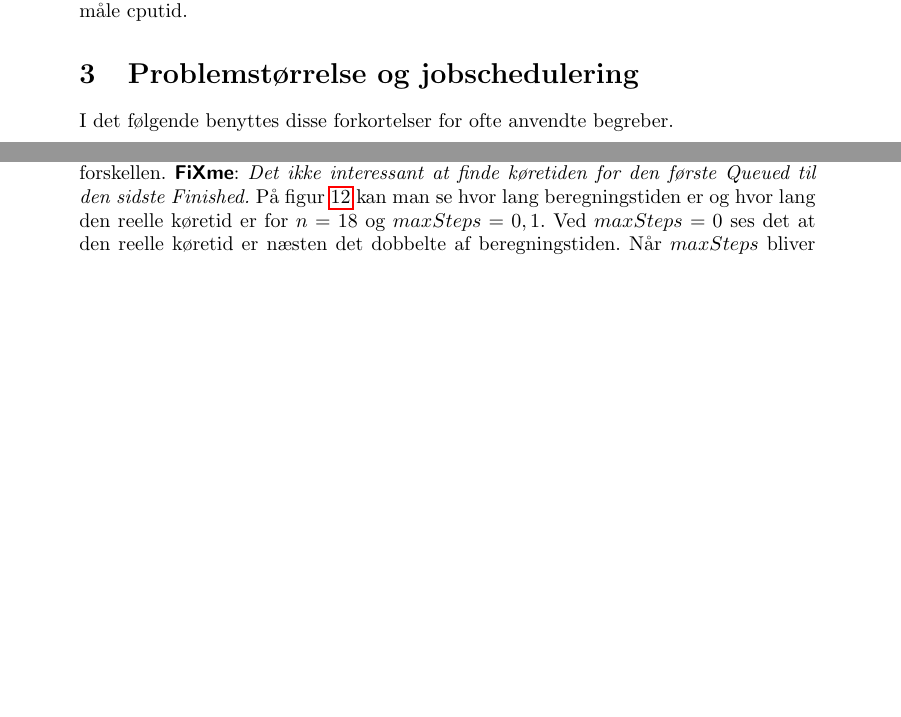
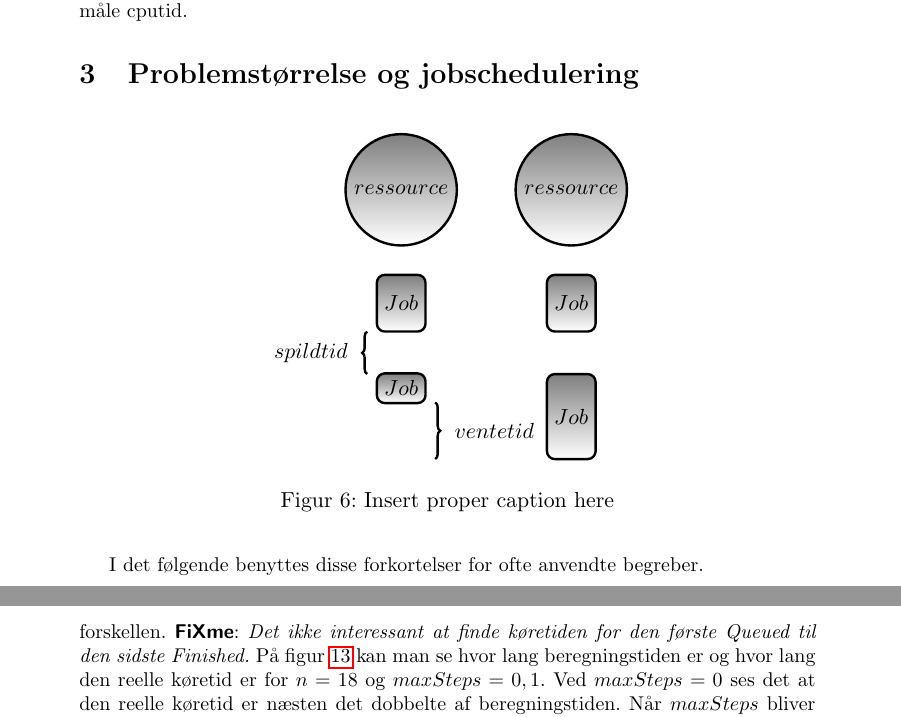
Before and after one commit to esmann/queens, a LaTeX document (doc/rapport/rapport.tex): two parts of pages 9 and 17 of 22 before the commit and two parts of pages 9 and 18 of 22 after it, joined at a grey line, cut so that both start at the same text, the shorter picture padded with empty space. Compiled offline with pdfLaTeX.

Commit message:
Figure one... many to go

```diff
--- a/doc/rapport/rapport.tex
+++ b/doc/rapport/rapport.tex
@@ -29,7 +29,8 @@
 \usepackage{multicol}
 \usepackage[draft,inline,nomargin,silent]{fixme}
 \usepackage{tikz}
-\usetikzlibrary{trees}
+\usetikzlibrary{trees,backgrounds,shapes,snakes}
+\tikzstyle{every picture}+=[remember picture]
 %\usepackage{pgflibrarytikztrees}
 \usepackage[final]{listings}
 \usepackage{fancyvrb}
@@ -291,6 +295,42 @@ Det bliver naturligvis et krav at alle delproblemer vi sender ud kan beregnes ud
 
 \section{Problemstørrelse og jobschedulering}\label{opdelingogschedulering}
 
+
+
+\begin{figure}[!h]
+\begin{center}
+
+\begin{tikzpicture}%[show background grid]
+%\tikzstyle{background grid}=[draw, black!50,step=.5cm]
+
+
+\draw[snake=brace,very thick] (-0.6,-3.25) --
+        node [draw=none,left=0.5em,fill=none]{$spildtid$}(-0.6,-2.5) ;
+\draw[snake=brace,very thick] (0.6,-3.75) --
+        node [draw=none,right=0.5em,fill=none]{$ventetid$}(0.6,-4.75) ;
+
+\tikzstyle{every node} = [rounded corners,draw, very thick,fill=blue!20,shade]
+\begin{scope}
+\path (0,0) node[circle] {$ressource$};
+\path (0,-2) node[rectangle,minimum height=1cm] {$Job$};
+\path (0,-3.5) node[rectangle] {$Job$};
+\end{scope}
+%\draw[fill,gray] (0,-3.5) circle (1.5pt);
+%\draw[fill,gray] (0,-3.66666) circle (1.5pt);
+%\draw[fill,gray] (0,-3.83333) circle (1.5pt);
+
+\begin{scope}
+\path (3,-0) node[circle] {$ressource$};
+\path (3,-2) node[rectangle,minimum height=1cm] {$Job$};
+\path (3,-4) node[rectangle,minimum height=1.5cm] {$Job$};
+\end{scope}
+%\draw[thick,dashed,<->] (4,-4) -- (4,-1);
+
+\end{tikzpicture}
+\caption{Insert proper caption here}
+
+\end{center}
+\end{figure}
 
 
 I det følgende benyttes disse forkortelser for ofte anvendte begreber.
```
Also changed, not shown: doc/rapport/rapport.tex (3 more changed lines).
